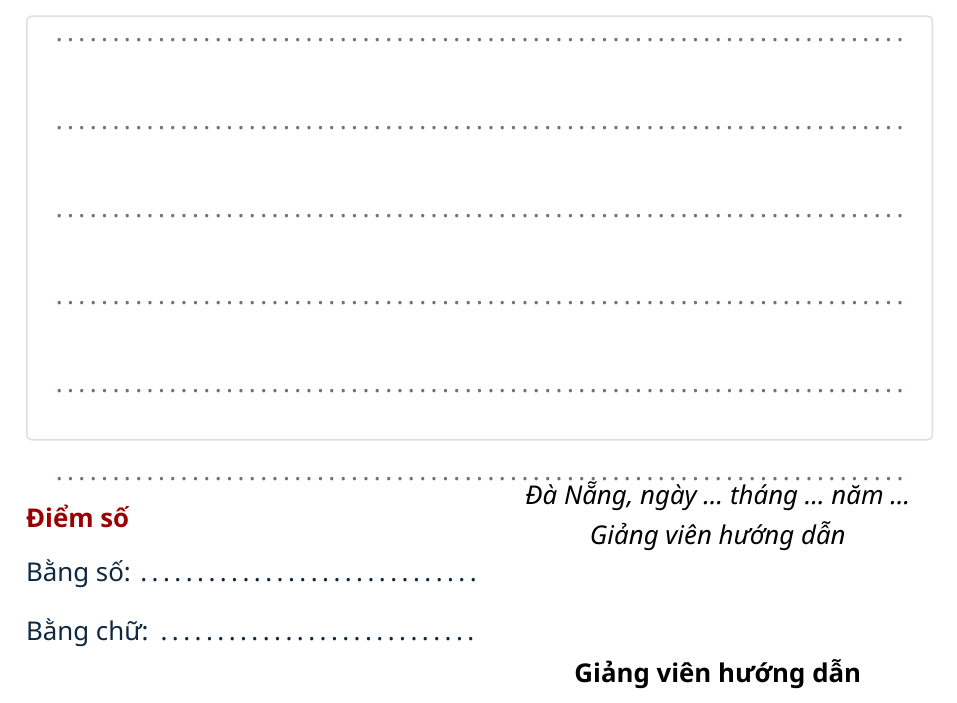
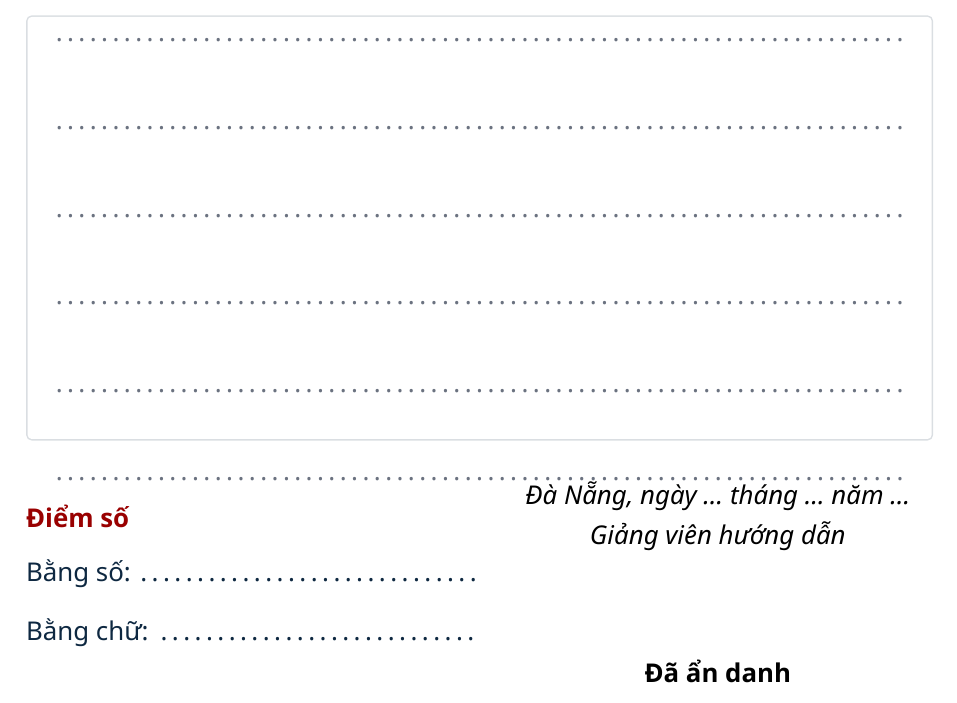
Before and after one commit to YNCoder205/ai-examhub-dau, a LaTeX book (reports/DAU_mau_bao_cao_do_an_TTNT/do-an.tex, which reads reports/DAU_mau_bao_cao_do_an_TTNT/styles/dau.sty): part of page 70 of 70, cut so that both start at the same text. Compiled offline with XeLaTeX.

Commit message:
Fix anonymized report cover
Co-authored-by: Copilot <223556219+Copilot@users.noreply.github.com>

```diff
--- a/reports/DAU_mau_bao_cao_do_an_TTNT/do-an.tex
+++ b/reports/DAU_mau_bao_cao_do_an_TTNT/do-an.tex
@@ -29,7 +29,7 @@
 % Ngành
 \csCouncil{Công nghệ thông tin}
 % Giảng viên hướng dẫn
-\csSupervise{Giảng viên hướng dẫn}
+\csSupervise{Đã ẩn danh}
 % Năm học
 \cttime{2026--2027}
 % Khoa quản lý
--- a/reports/DAU_mau_bao_cao_do_an_TTNT/styles/dau.sty
+++ b/reports/DAU_mau_bao_cao_do_an_TTNT/styles/dau.sty
@@ -286,7 +286,7 @@
 \newcommand{\@sCouncil}{Công nghệ thông tin}
 \newcommand{\csCouncil}[1]{\renewcommand{\@sCouncil}{#1}}
 
-\newcommand{\@sSupervise}{Giảng viên hướng dẫn}
+\newcommand{\@sSupervise}{Đã ẩn danh}
 \newcommand{\csSupervise}[1]{\renewcommand{\@sSupervise}{#1}}
 
 \newcommand{\@ttime}{\the\year}
```
Also changed, not shown: reports/DAU_mau_bao_cao_do_an_TTNT/do-an.pdf.
